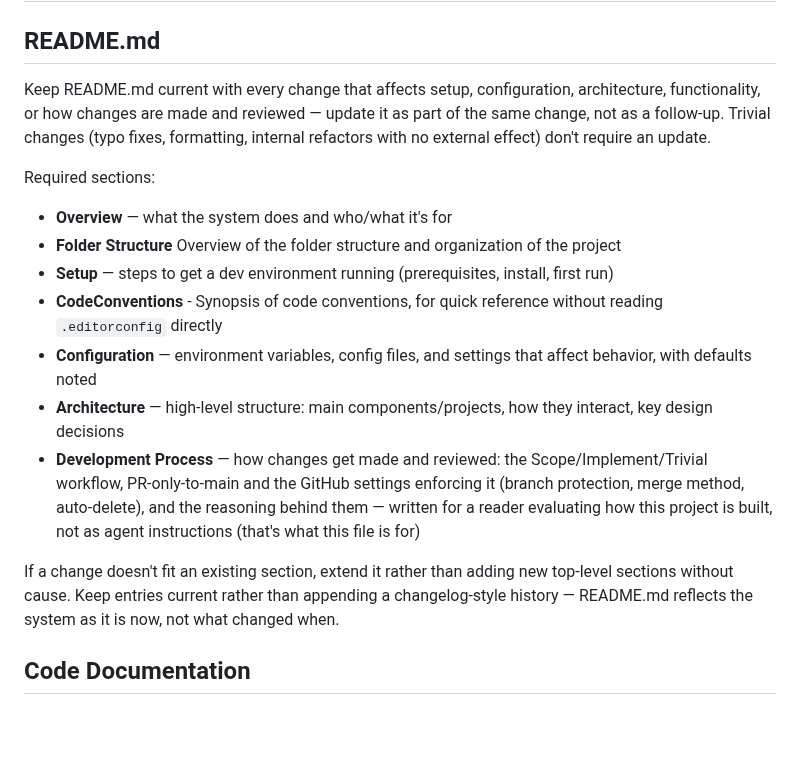
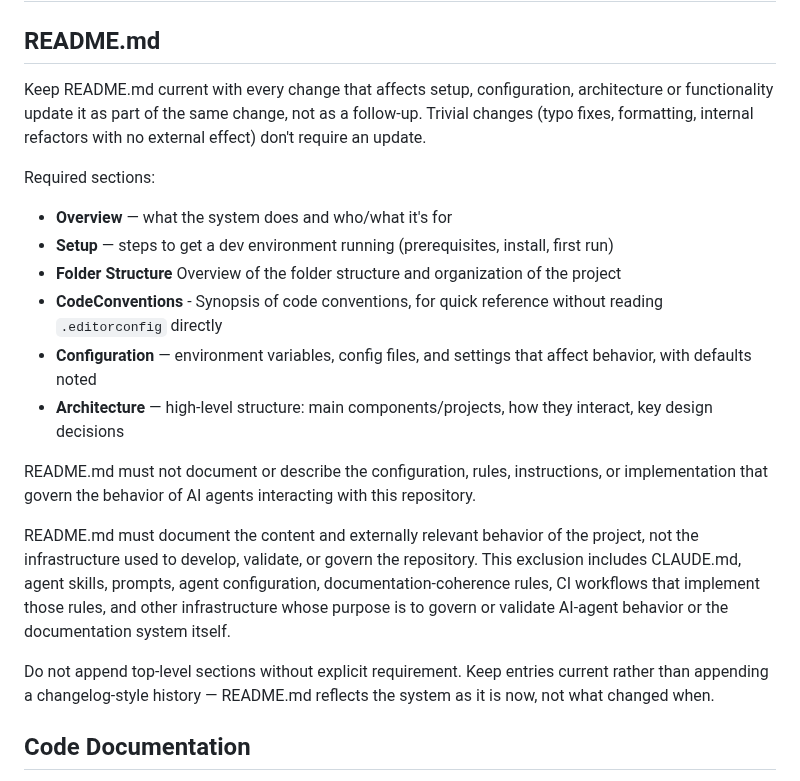
Before and after one commit to xtroach/entity-details-demo, a Markdown page: CLAUDE.md, the part around the change. Rendered like a GitHub page; blank space fills up the shorter version.

Commit message:
changed the documentation required in the README.md by CLAUDE.md

```diff
--- a/CLAUDE.md
+++ b/CLAUDE.md
@@ -3,31 +3,33 @@
 ## README.md
 
 Keep README.md current with every change that affects setup, configuration,
-architecture, functionality, or how changes are made and reviewed —
-update it as part of the same change, not as a follow-up. Trivial changes
-(typo fixes, formatting, internal refactors with no external effect)
+architecture or functionality update it as part of the same change, not as a follow-up.
+Trivial changes (typo fixes, formatting, internal refactors with no external effect)
 don't require an update.
 
 Required sections:
 - **Overview** — what the system does and who/what it's for
-- **Folder Structure** Overview of the folder structure and organization of the project
 - **Setup** — steps to get a dev environment running (prerequisites, install,
   first run)
+- **Folder Structure** Overview of the folder structure and organization of the project
 - **CodeConventions** - Synopsis of code conventions, for quick reference
   without reading `.editorconfig` directly
 - **Configuration** — environment variables, config files, and settings that
   affect behavior, with defaults noted
 - **Architecture** — high-level structure: main components/projects, how
   they interact, key design decisions
-- **Development Process** — how changes get made and reviewed: the
-  Scope/Implement/Trivial workflow, PR-only-to-main and the GitHub
-  settings enforcing it (branch protection, merge method, auto-delete),
-  and the reasoning behind them — written for a reader evaluating how
-  this project is built, not as agent instructions (that's what this
-  file is for)
 
-If a change doesn't fit an existing section, extend it rather than adding
-new top-level sections without cause. Keep entries current rather than
+README.md must not document or describe the configuration, rules, instructions,
+or implementation that govern the behavior of AI agents interacting with this repository.
+
+README.md must document the content and externally relevant behavior of the project,
+not the infrastructure used to develop, validate, or govern the repository.
+This exclusion includes CLAUDE.md, agent skills, prompts, agent configuration,
+documentation-coherence rules, CI workflows that implement those rules,
+and other infrastructure whose purpose is to govern or validate AI-agent behavior or
+the documentation system itself.
+
+Do not append top-level sections without explicit requirement. Keep entries current rather than
 appending a changelog-style history — README.md reflects the system as it
 is now, not what changed when.
 
```
